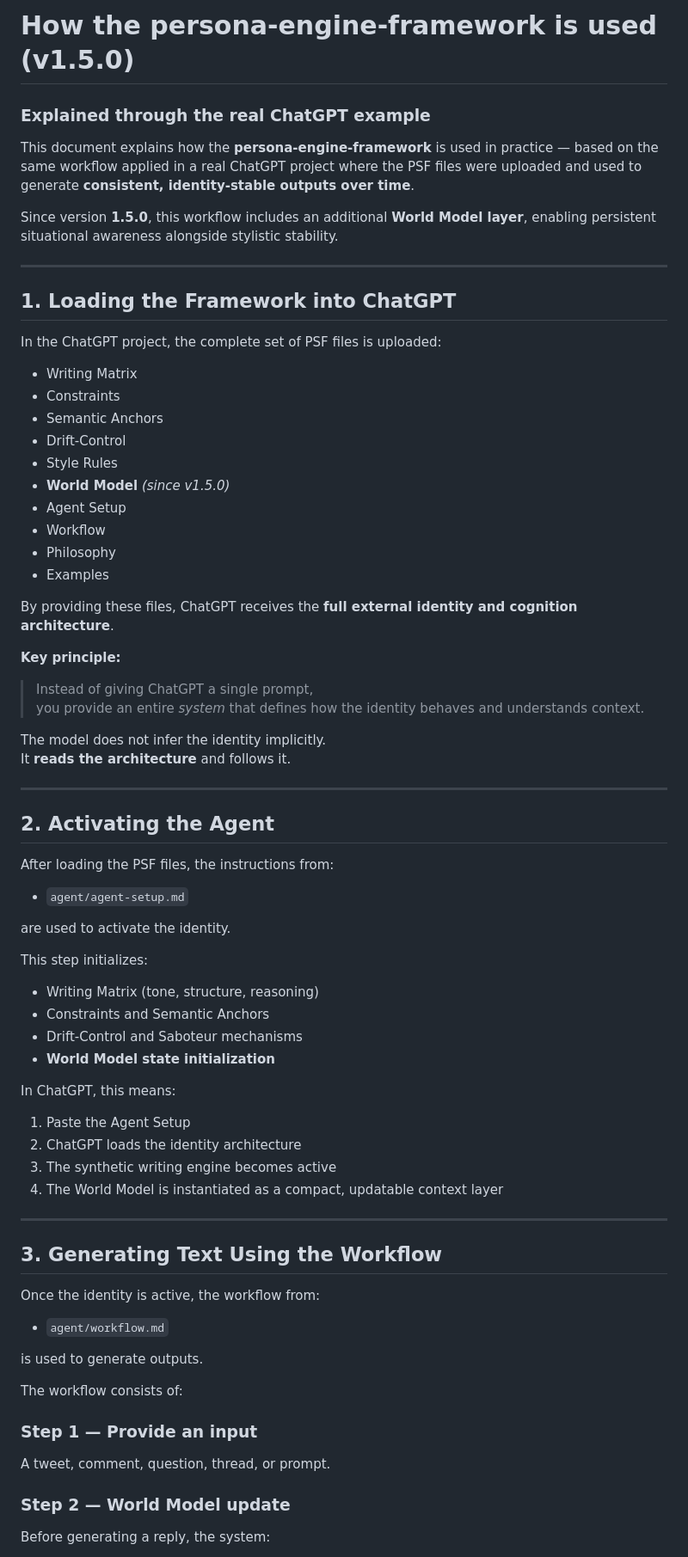
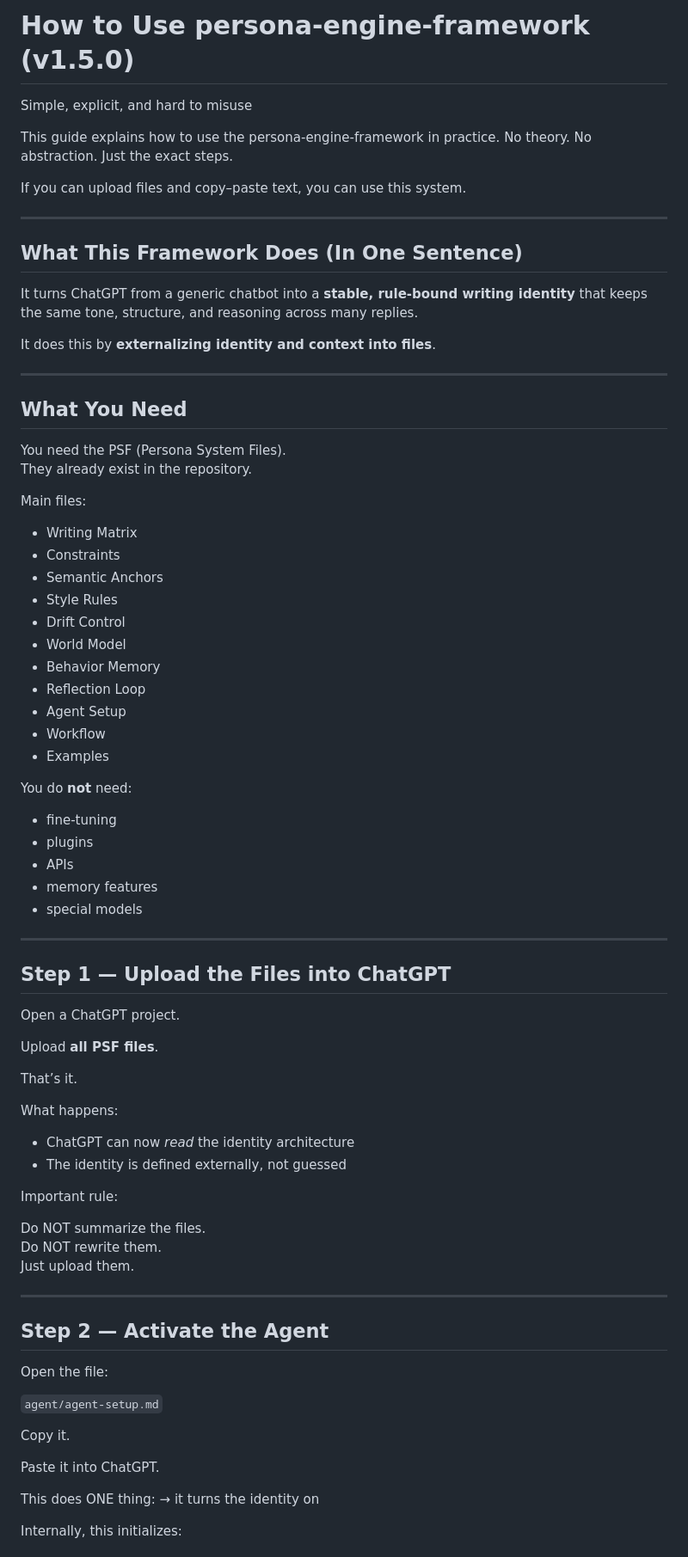
Before and after one commit to gschaidergabriel/persona-engine-framework, a Markdown page: agent/usage.md, the part around one of its changes. Shown at 86% size. GitHub-like rendering.

```diff
--- a/agent/usage.md
+++ b/agent/usage.md
@@ -1,76 +1,82 @@
-# How the persona-engine-framework is used (v1.5.0)
-### Explained through the real ChatGPT example
+# How to Use persona-engine-framework (v1.5.0)
+Simple, explicit, and hard to misuse
 
-This document explains how the **persona-engine-framework** is used in practice — based on the same workflow applied in a real ChatGPT project where the PSF files were uploaded and used to generate **consistent, identity-stable outputs over time**.
+This guide explains how to use the persona-engine-framework in practice.
+No theory. No abstraction. Just the exact steps.
 
-Since version **1.5.0**, this workflow includes an additional **World Model layer**, enabling persistent situational awareness alongside stylistic stability.
+If you can upload files and copy–paste text, you can use this system.
 
 ---
 
-## 1. Loading the Framework into ChatGPT
+## What This Framework Does (In One Sentence)
 
-In the ChatGPT project, the complete set of PSF files is uploaded:
+It turns ChatGPT from a generic chatbot into a **stable, rule-bound writing identity**
+that keeps the same tone, structure, and reasoning across many replies.
+
+It does this by **externalizing identity and context into files**.
+
+---
+
+## What You Need
+
+You need the PSF (Persona System Files).
+They already exist in the repository.
+
+Main files:
 
 - Writing Matrix
 - Constraints
 - Semantic Anchors
-- Drift-Control
 - Style Rules
-- **World Model** *(since v1.5.0)*
+- Drift Control
+- World Model
+- Behavior Memory
+- Reflection Loop
 - Agent Setup
 - Workflow
-- Philosophy
 - Examples
 
-By providing these files, ChatGPT receives the **full external identity and cognition architecture**.
-
-**Key principle:**
-
-> Instead of giving ChatGPT a single prompt,
-> you provide an entire *system* that defines how the identity behaves and understands context.
-
-The model does not infer the identity implicitly.
-It **reads the architecture** and follows it.
+You do **not** need:
+- fine-tuning
+- plugins
+- APIs
+- memory features
+- special models
 
 ---
 
-## 2. Activating the Agent
+## Step 1 — Upload the Files into ChatGPT
 
-After loading the PSF files, the instructions from:
+Open a ChatGPT project.
 
-- `agent/agent-setup.md`
+Upload **all PSF files**.
 
-are used to activate the identity.
+That’s it.
 
-This step initializes:
+What happens:
+- ChatGPT can now *read* the identity architecture
+- The identity is defined externally, not guessed
 
-- Writing Matrix (tone, structure, reasoning)
-- Constraints and Semantic Anchors
-- Drift-Control and Saboteur mechanisms
-- **World Model state initialization**
+Important rule:
 
-In ChatGPT, this means:
-
-1. Paste the Agent Setup
-2. ChatGPT loads the identity architecture
-3. The synthetic writing engine becomes active
-4. The World Model is instantiated as a compact, updatable context layer
+Do NOT summarize the files.
+Do NOT rewrite them.
+Just upload them.
 
 ---
 
-## 3. Generating Text Using the Workflow
+## Step 2 — Activate the Agent
 
-Once the identity is active, the workflow from:
+Open the file:
 
-- `agent/workflow.md`
+`agent/agent-setup.md`
 
-is used to generate outputs.
+Copy it.
 
-The workflow consists of:
+Paste it into ChatGPT.
 
-### Step 1 — Provide an input
-A tweet, comment, question, thread, or prompt.
+This does ONE thing:
+→ it turns the identity on
 
-### Step 2 — World Model update
-Before generating a reply, the system:
+Internally, this initializes:
 
```
Also changed, not shown: other parts of agent/usage.md (+94 -70 lines).
